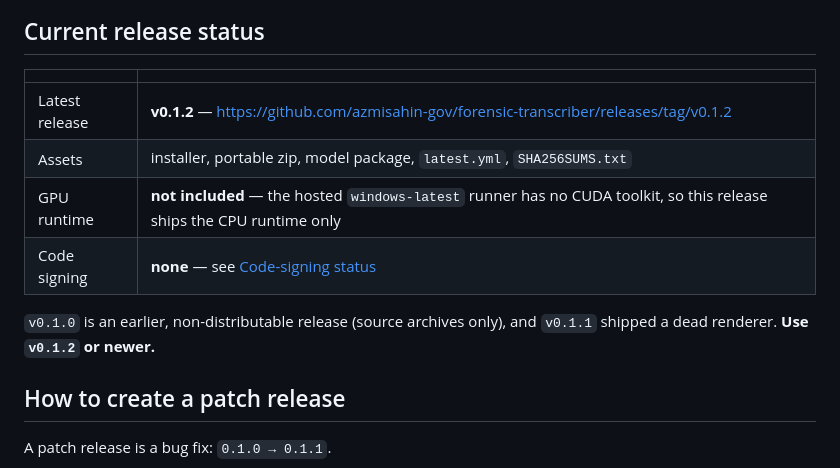
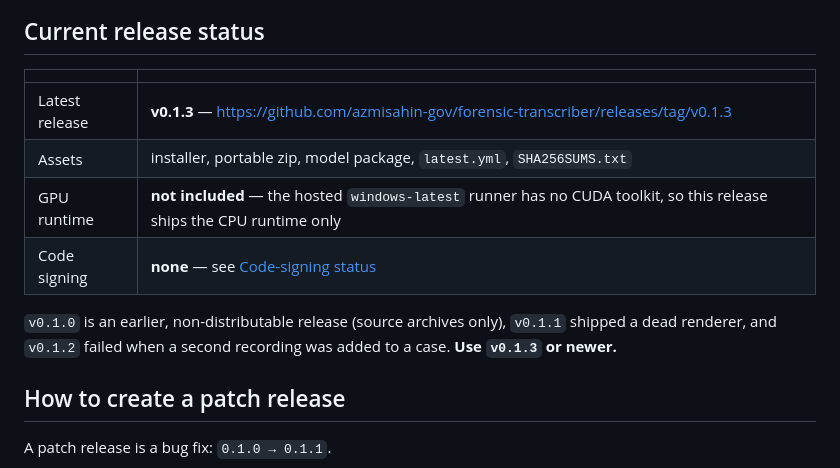
Before and after one commit to azmisahin-gov/forensic-transcriber, a Markdown page: docs/RELEASE_PROCESS.md, the part around the change. GitHub-like rendering.

```diff
--- a/docs/RELEASE_PROCESS.md
+++ b/docs/RELEASE_PROCESS.md
@@ -32,13 +32,14 @@ maintainer starts "Release (version)" → patch | minor | major
 
 | | |
 | --- | --- |
-| Latest release | **v0.1.2** — https://github.com/azmisahin-gov/forensic-transcriber/releases/tag/v0.1.2 |
+| Latest release | **v0.1.3** — https://github.com/azmisahin-gov/forensic-transcriber/releases/tag/v0.1.3 |
 | Assets | installer, portable zip, model package, `latest.yml`, `SHA256SUMS.txt` |
 | GPU runtime | **not included** — the hosted `windows-latest` runner has no CUDA toolkit, so this release ships the CPU runtime only |
 | Code signing | **none** — see [Code-signing status](#code-signing-status) |
 
-`v0.1.0` is an earlier, non-distributable release (source archives only), and
-`v0.1.1` shipped a dead renderer. **Use `v0.1.2` or newer.**
+`v0.1.0` is an earlier, non-distributable release (source archives only),
+`v0.1.1` shipped a dead renderer, and `v0.1.2` failed when a second recording was
+added to a case. **Use `v0.1.3` or newer.**
 
 ## How to create a patch release
 
```
Also changed, not shown: docs/FINAL_REPORT.md (+1 -1 lines), docs/PROJECT_STATE.md (+24 -5 lines).
